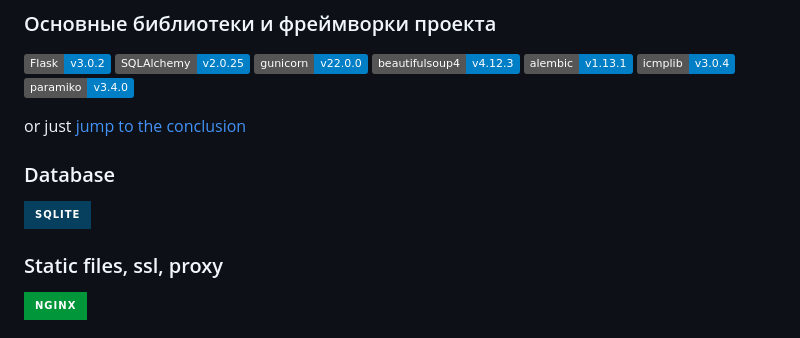
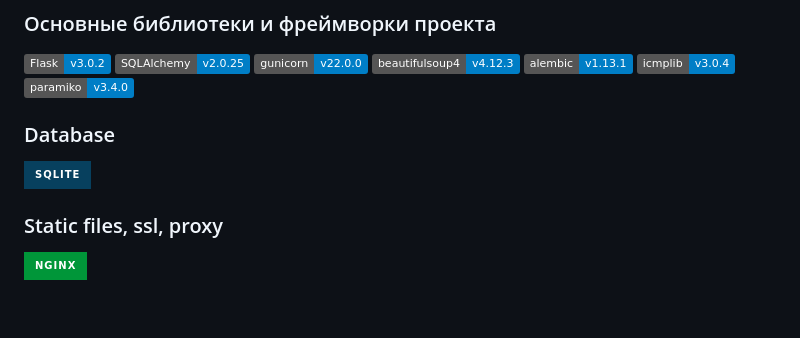
Before and after one commit to sita8281/flask_pinger, a Markdown page: README.md, the part around the change. GitHub-like rendering; badges without logos; blank space fills up the shorter version.

Commit message:
[fix] readme

```diff
--- a/README.md
+++ b/README.md
@@ -29,11 +29,9 @@
 ![icmplib](https://img.shields.io/badge/icmplib-v3.0.4-blue)
 ![paramiko](https://img.shields.io/badge/paramiko-v3.4.0-blue)
 
-or just [jump to the conclusion](#func)
-
 
 ### Database
- ![SQLite](https://img.shields.io/badge/sqlite-%2307405e.svg?style=for-the-badge&logo=sqlite&logoColor=white)
+![SQLite](https://img.shields.io/badge/sqlite-%2307405e.svg?style=for-the-badge&logo=sqlite&logoColor=white)
 
 ### Static files, ssl, proxy
 ![Nginx](https://img.shields.io/badge/nginx-%23009639.svg?style=for-the-badge&logo=nginx&logoColor=white)
```
